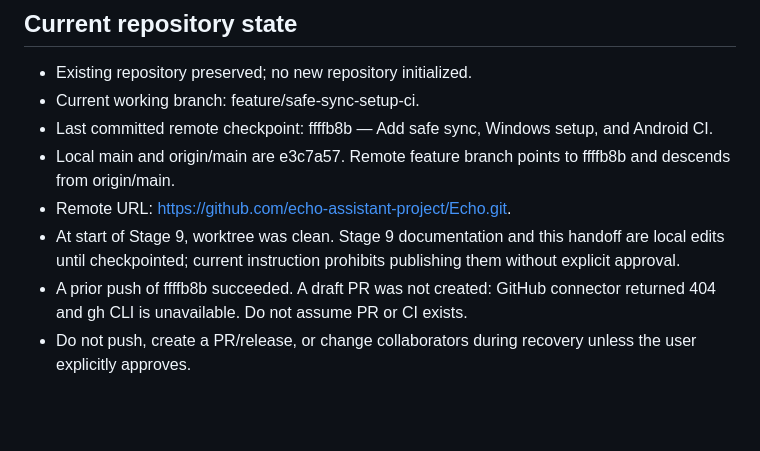
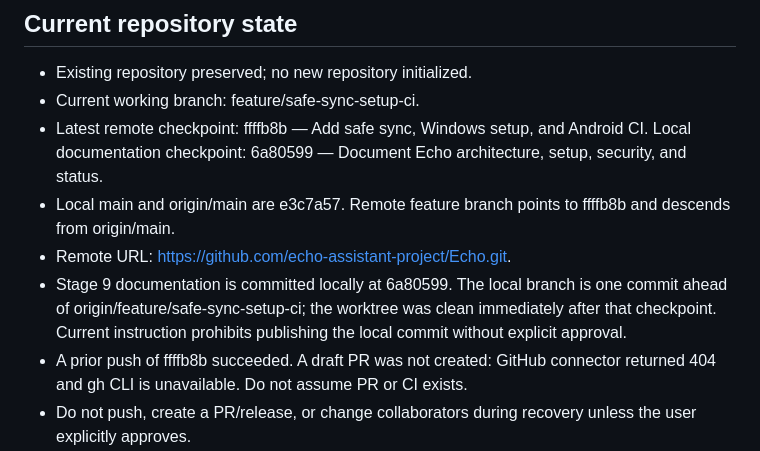
Before and after one commit to echo-assistant-project/Echo, a Markdown page: docs/CODEX_HANDOFF.md, the part around the change. Rendered like a GitHub page; blank space fills up the shorter version.

Commit message:
Record Echo documentation checkpoint status

```diff
--- a/docs/CODEX_HANDOFF.md
+++ b/docs/CODEX_HANDOFF.md
@@ -7,10 +7,10 @@ Project: F:\Downloads\EchoPhone
 
 - Existing repository preserved; no new repository initialized.
 - Current working branch: feature/safe-sync-setup-ci.
-- Last committed remote checkpoint: ffffb8b — Add safe sync, Windows setup, and Android CI.
+- Latest remote checkpoint: ffffb8b — Add safe sync, Windows setup, and Android CI. Local documentation checkpoint: 6a80599 — Document Echo architecture, setup, security, and status.
 - Local main and origin/main are e3c7a57. Remote feature branch points to ffffb8b and descends from origin/main.
 - Remote URL: https://github.com/echo-assistant-project/Echo.git.
-- At start of Stage 9, worktree was clean. Stage 9 documentation and this handoff are local edits until checkpointed; current instruction prohibits publishing them without explicit approval.
+- Stage 9 documentation is committed locally at 6a80599. The local branch is one commit ahead of origin/feature/safe-sync-setup-ci; the worktree was clean immediately after that checkpoint. Current instruction prohibits publishing the local commit without explicit approval.
 - A prior push of ffffb8b succeeded. A draft PR was not created: GitHub connector returned 404 and gh CLI is unavailable. Do not assume PR or CI exists.
 - Do not push, create a PR/release, or change collaborators during recovery unless the user explicitly approves.
 
```
Also changed, not shown: docs/CURRENT_STATUS.md (+2 -2 lines).
